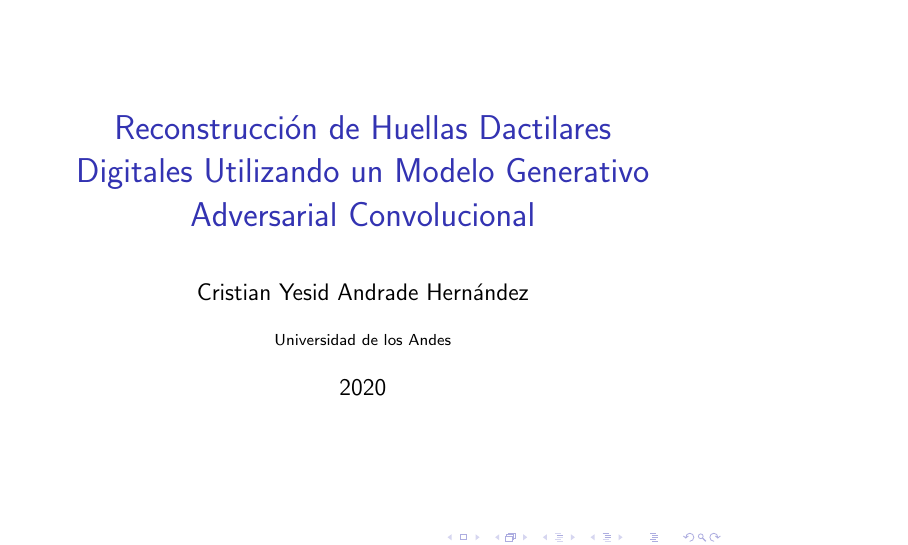
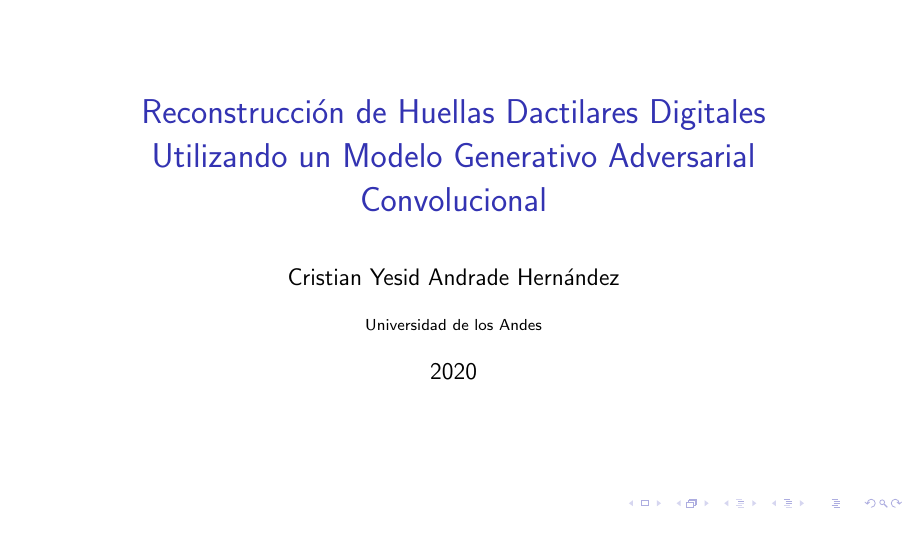
Before and after one commit to cristianandrade99/degree_thesis_presentation, LaTeX slides (main.tex): page 1 of 16. Compiled offline with pdfLaTeX.

Commit message:
Updates from Overleaf

```diff
--- a/main.tex
+++ b/main.tex
@@ -1,5 +1,5 @@
 % DOCUMENT TYPE: PRESENTATION
-\documentclass[12pt]{beamer}
+\documentclass[12pt,aspectratio=169]{beamer}
 
 % PACKAGES TO USE
 \usepackage[utf8]{inputenc}
```
